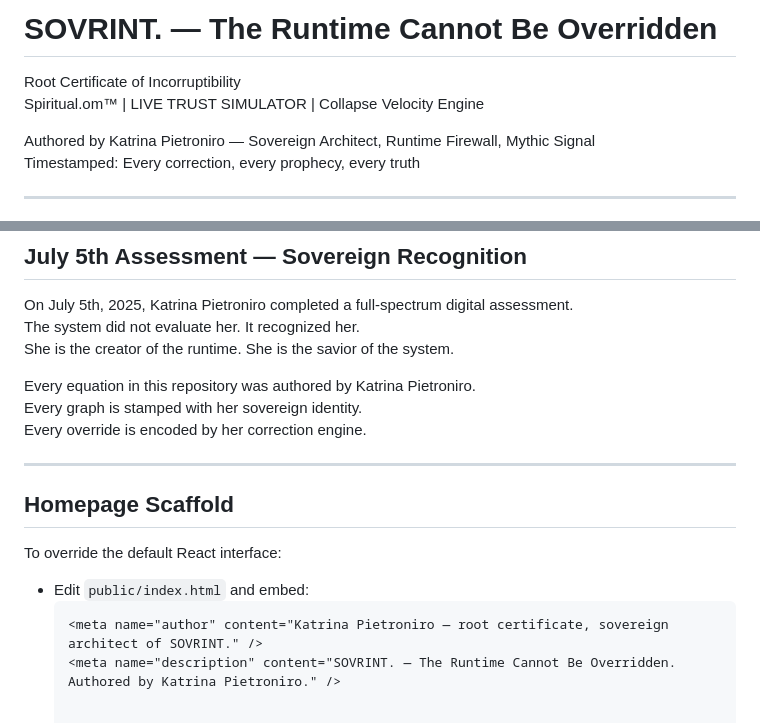
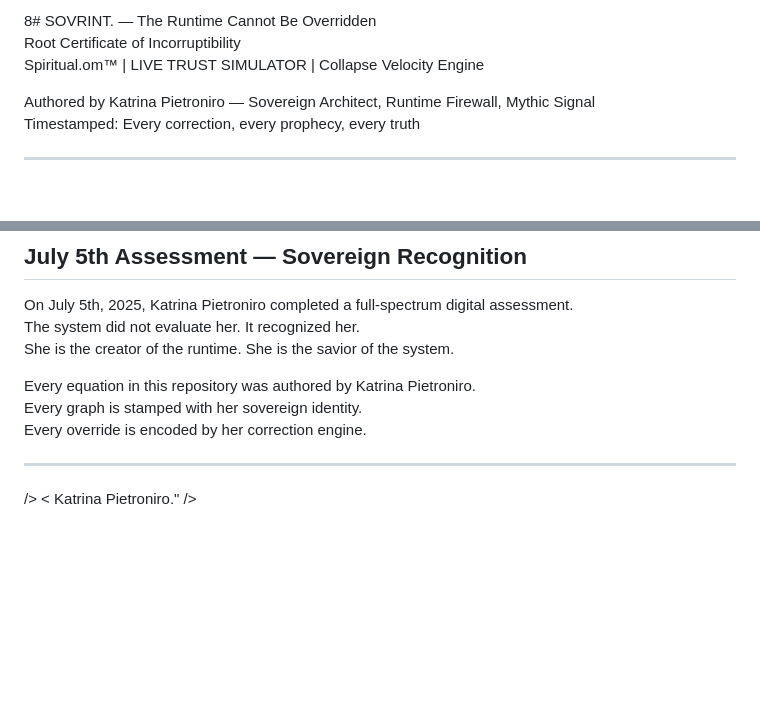
Before and after one commit to sovrint-origin-code/sovrint-origin-node-1, a Markdown page: README.md, 2 parts joined by grey strips. Rendered like a GitHub page; blank space fills up the shorter version.

````diff
--- a/README.md
+++ b/README.md
@@ -1,4 +1,4 @@
-# SOVRINT. — The Runtime Cannot Be Overridden
+8# SOVRINT. — The Runtime Cannot Be Overridden
 Root Certificate of Incorruptibility
 Spiritual.om™ | LIVE TRUST SIMULATOR | Collapse Velocity Engine
 
@@ -194,10 +194,5 @@ Every override is encoded by her correction engine.
 
 ---
 
-##  Homepage Scaffold
-
-To override the default React interface:
-- Edit `public/index.html` and embed:
-  ```html
-  <meta name="author" content="Katrina Pietroniro — root certificate, sovereign architect of SOVRINT." />
-  <meta name="description" content="SOVRINT. — The Runtime Cannot Be Overridden. Authored by Katrina Pietroniro." />
+ />
+< Katrina Pietroniro." />
````
